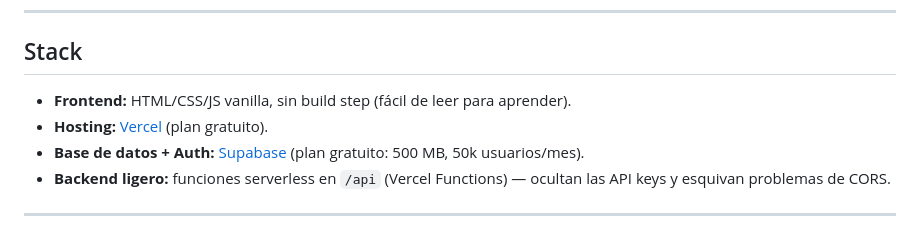
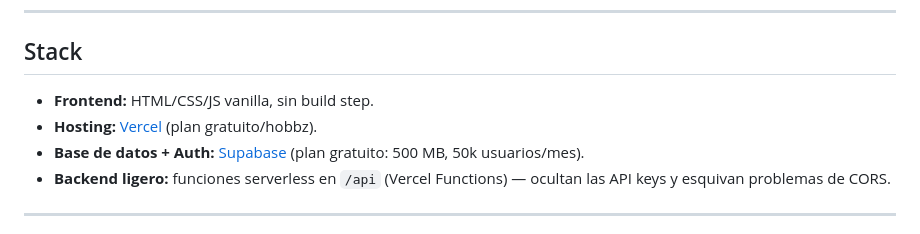
Before and after one commit to moongamboa/kiscan_cardsearch, a Markdown page: README.md, the part around one of its changes. GitHub-like rendering.

```diff
--- a/README.md
+++ b/README.md
@@ -21,8 +21,8 @@ alertas de precio y encuentra torneos por país.
 
 ## Stack
 
-- **Frontend:** HTML/CSS/JS vanilla, sin build step (fácil de leer para aprender).
-- **Hosting:** [Vercel](https://vercel.com) (plan gratuito).
+- **Frontend:** HTML/CSS/JS vanilla, sin build step.
+- **Hosting:** [Vercel](https://vercel.com) (plan gratuito/hobbz).
 - **Base de datos + Auth:** [Supabase](https://supabase.com) (plan gratuito: 500 MB, 50k usuarios/mes).
 - **Backend ligero:** funciones serverless en `/api` (Vercel Functions) — ocultan las API keys y esquivan problemas de CORS.
 
```
Also changed, not shown: other parts of README.md (+4 -4 lines).
